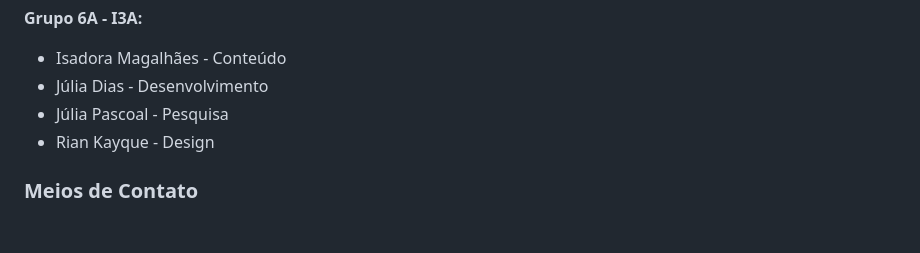
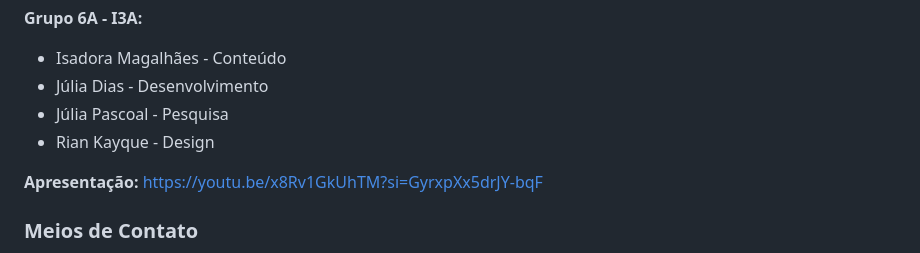
Before and after one commit to juliadiasn/E-commerce-Fita-Cacete, a Markdown page: README.md, the part around the change. GitHub-like rendering; blank space fills up the shorter version.

```diff
--- a/README.md
+++ b/README.md
@@ -9,6 +9,8 @@ Projeto da disciplina Projeto Integrador III - IFMG *Campus* São João Evangeli
 - Júlia Dias - Desenvolvimento
 - Júlia Pascoal - Pesquisa
 - Rian Kayque - Design
+
+**Apresentação:** https://youtu.be/x8Rv1GkUhTM?si=GyrxpXx5drJY-bqF
 
 
 ### Meios de Contato
```
